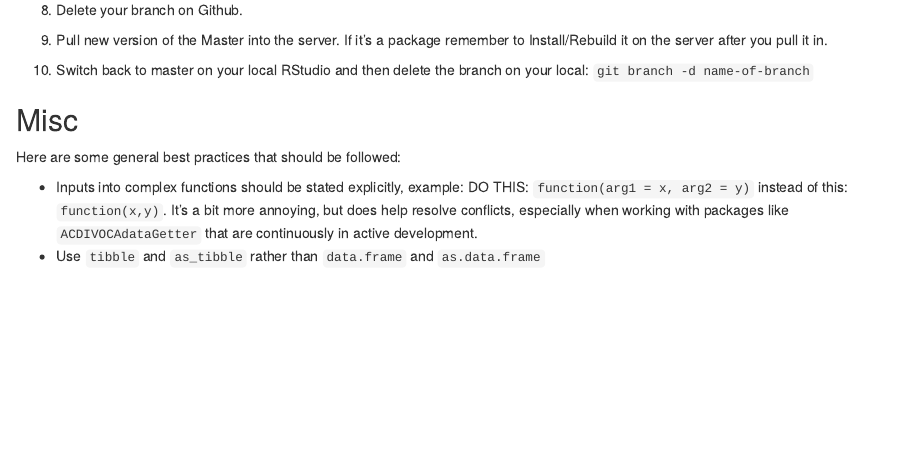
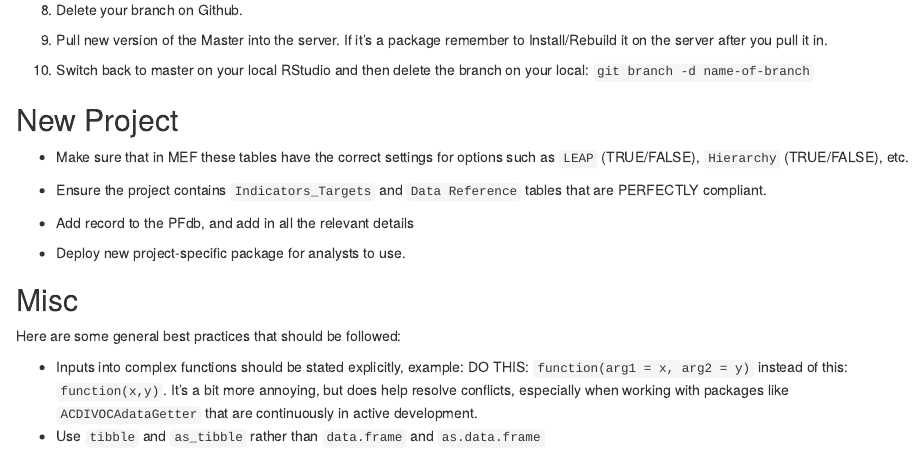
Before and after one commit to ACDIVOCATech/R_Policy, an R Markdown document (ACDI_VOCA_R_Policy.Rmd): the page in a window 1100 px wide, from 3460 px down. Rendered offline with R 4.5, knitr and Pandoc, with nearby package versions; code that draws random numbers runs with fixed seeds of ours; some code elsewhere in the file could not run offline.

Commit message:
start new project section, references #3

```diff
--- a/ACDI_VOCA_R_Policy.Rmd
+++ b/ACDI_VOCA_R_Policy.Rmd
@@ -153,6 +153,24 @@ We create tests as a way to flag errors and to help prevent future errors whenev
 
 10. Switch back to master on your local RStudio and then delete the branch on your local: `git branch -d name-of-branch`
 
+## New Project
+
+* Make sure that in MEF these tables have the correct settings for options such as `LEAP` (TRUE/FALSE), `Hierarchy` (TRUE/FALSE), etc.
+
+* Ensure the project contains `Indicators_Targets` and `Data Reference` tables that are PERFECTLY compliant.
+
+* Add record to the PFdb, and add in all the relevant details
+
+* Deploy new project-specific package for analysts to use.
+
+
+
+
+
+
+
+
+
 ## Misc
 
 Here are some general best practices that should be followed:
```
